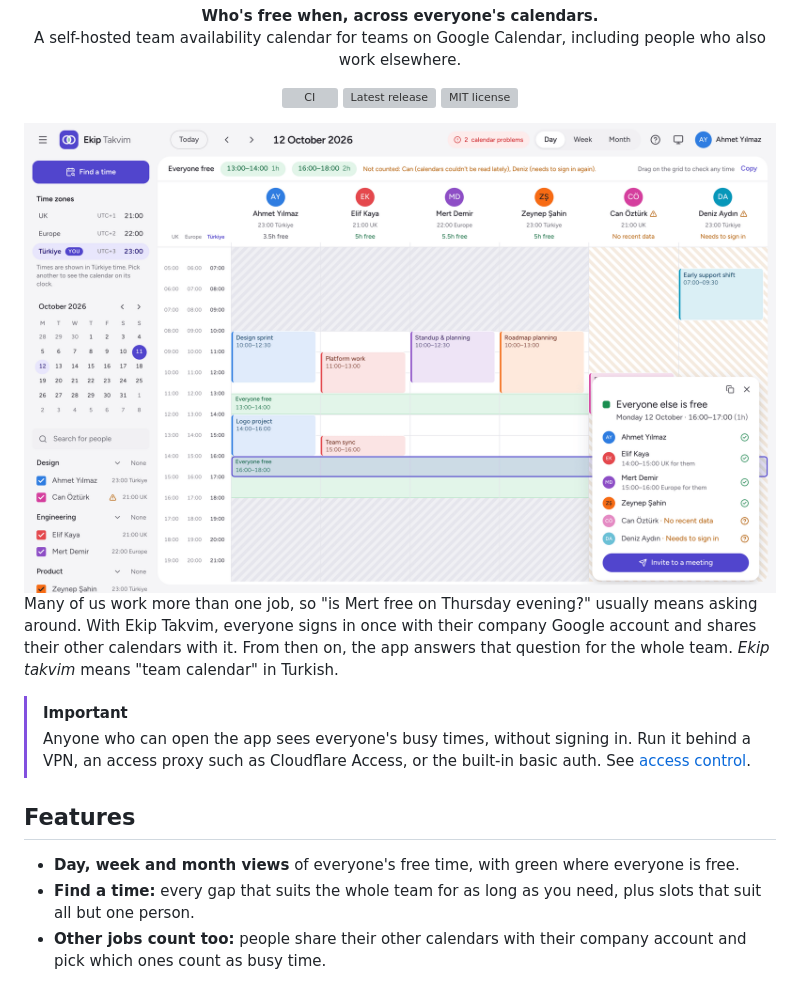
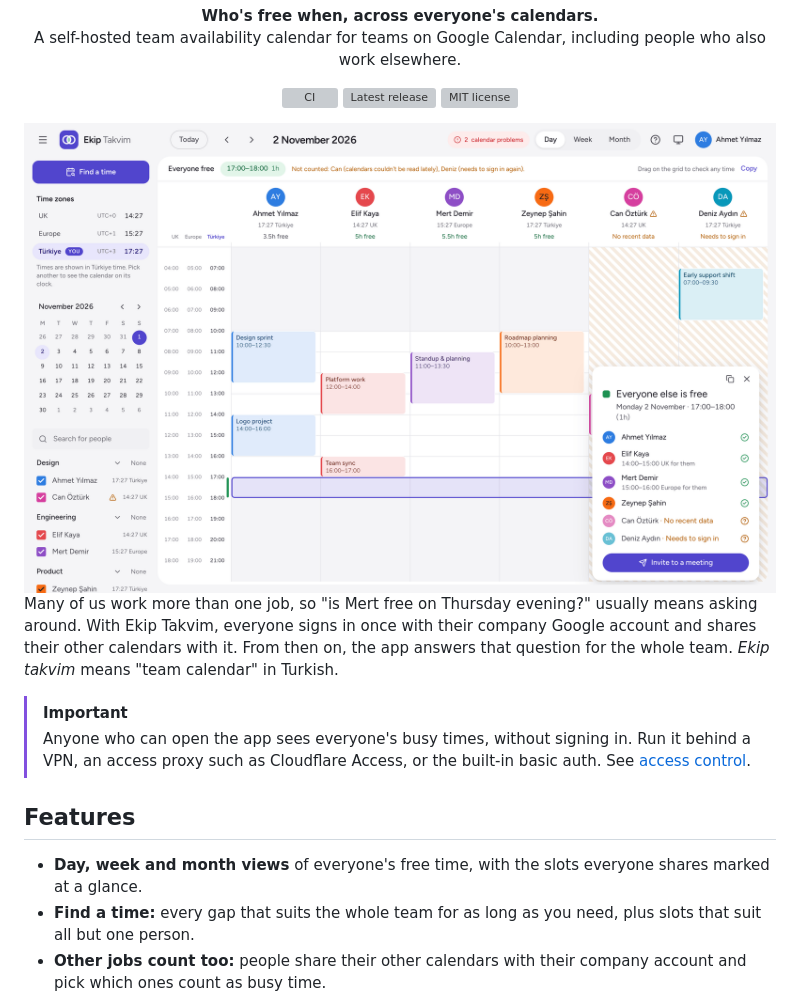
Before and after one commit to m3t3hn/ekip-takvim, a Markdown page: README.md, the part around one of its changes. GitHub-like rendering; pictures changed too: docs/screenshots/day-light.png; grey boxes are pictures that could not be loaded.

```diff
--- a/README.md
+++ b/README.md
@@ -27,7 +27,7 @@ Many of us work more than one job, so "is Mert free on Thursday evening?" usuall
 
 ## Features
 
-- **Day, week and month views** of everyone's free time, with green where everyone is free.
+- **Day, week and month views** of everyone's free time, with the slots everyone shares marked at a glance.
 - **Find a time:** every gap that suits the whole team for as long as you need, plus slots that suit all but one person.
 - **Other jobs count too:** people share their other calendars with their company account and pick which ones count as busy time.
 - **Time zones done properly:** you see every time on your own clock, alongside each person's local time and fixed company working hours.
```
Also changed, not shown: other parts of README.md (+1 -1 lines), docs/configuration.md (+1 -1 lines), docs/user-guide.md (+2 -2 lines), docs/screenshots/day-dark.png, docs/screenshots/phone.png, 5 other files.
